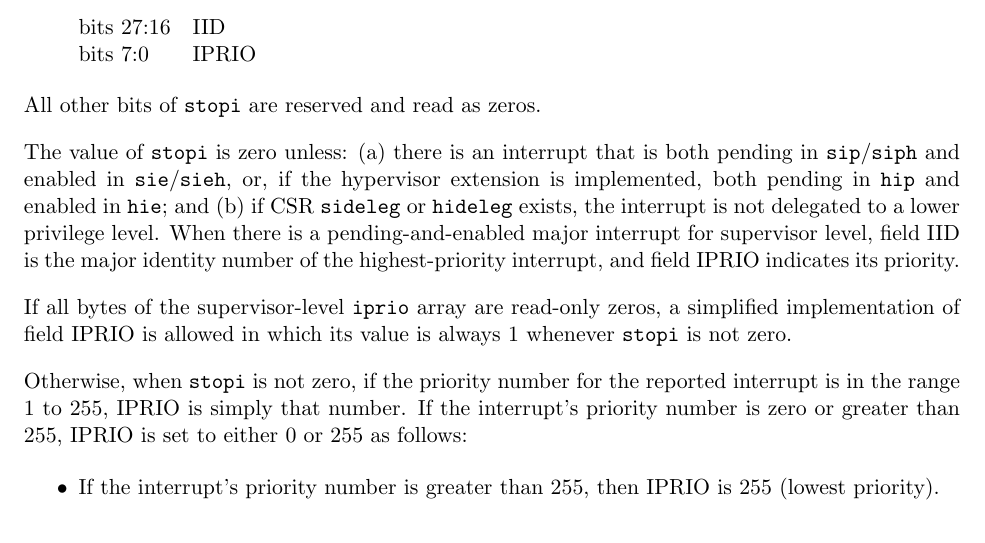
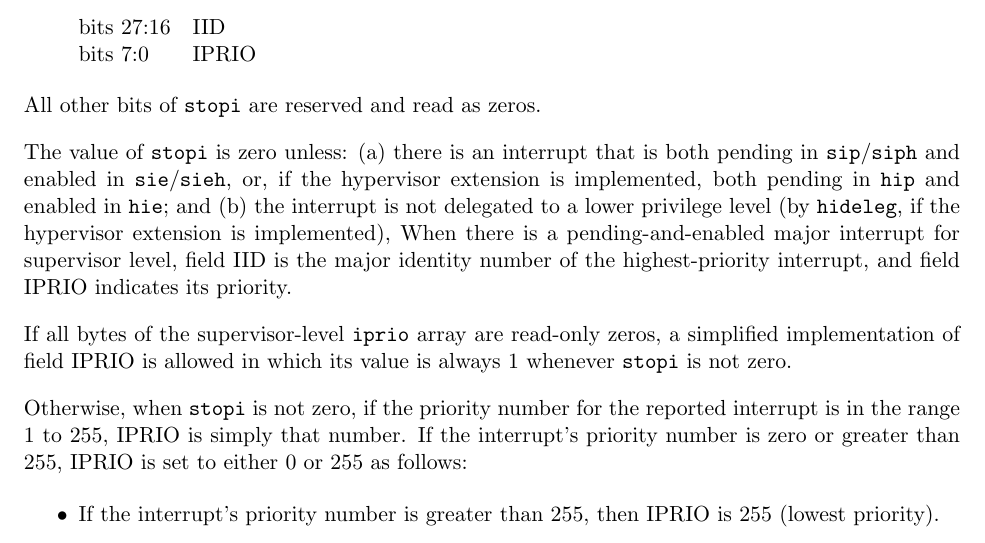
Before and after one commit to riscv/riscv-aia, a LaTeX thesis (doc/src/riscv-interrupts.tex, which reads doc/src/MSLevel.tex): part of page 73 of 100, cut so that both start at the same text. Compiled offline with pdfLaTeX.

Commit message:
The Privileged ISA no longer has an sideleg CSR

```diff
--- a/doc/src/MSLevel.tex
+++ b/doc/src/MSLevel.tex
@@ -756,8 +756,8 @@ The value of \z{stopi} is zero unless:
 (a)~there is an interrupt that is both pending in \z{sip}/\z{siph}
 and enabled in \z{sie}/\z{sieh}, or, if the hypervisor extension is
 implemented, both pending in \z{hip} and enabled in \z{hie}; and
-(b)~if CSR \z{sideleg} or \z{hideleg} exists, the interrupt is not
-delegated to a lower privilege level.
+(b)~the interrupt is not delegated to a lower privilege level
+(by \z{hideleg}, if the hypervisor extension is implemented),
 When there is a pending-and-enabled major interrupt for supervisor
 level, field IID is the major identity number of the highest-priority
 interrupt, and field IPRIO indicates its priority.
```
